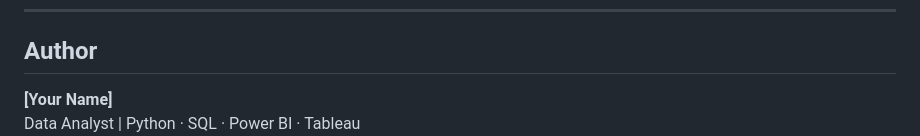
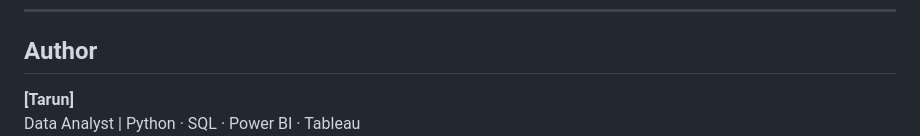
Before and after one commit to TarunSinghChauhan/content-engagement-analytics, a Markdown page: README.md, the part around one of its changes. GitHub-like rendering.

```diff
--- a/README.md
+++ b/README.md
@@ -230,5 +230,5 @@ SELECT COUNT(*) FROM content_catalogue;  -- Expected: 500
 
 ## Author
 
-**[Your Name]**
+**[Tarun]**
 Data Analyst | Python · SQL · Power BI · Tableau
```
Also changed, not shown: other parts of README.md (+1 -1 lines).
